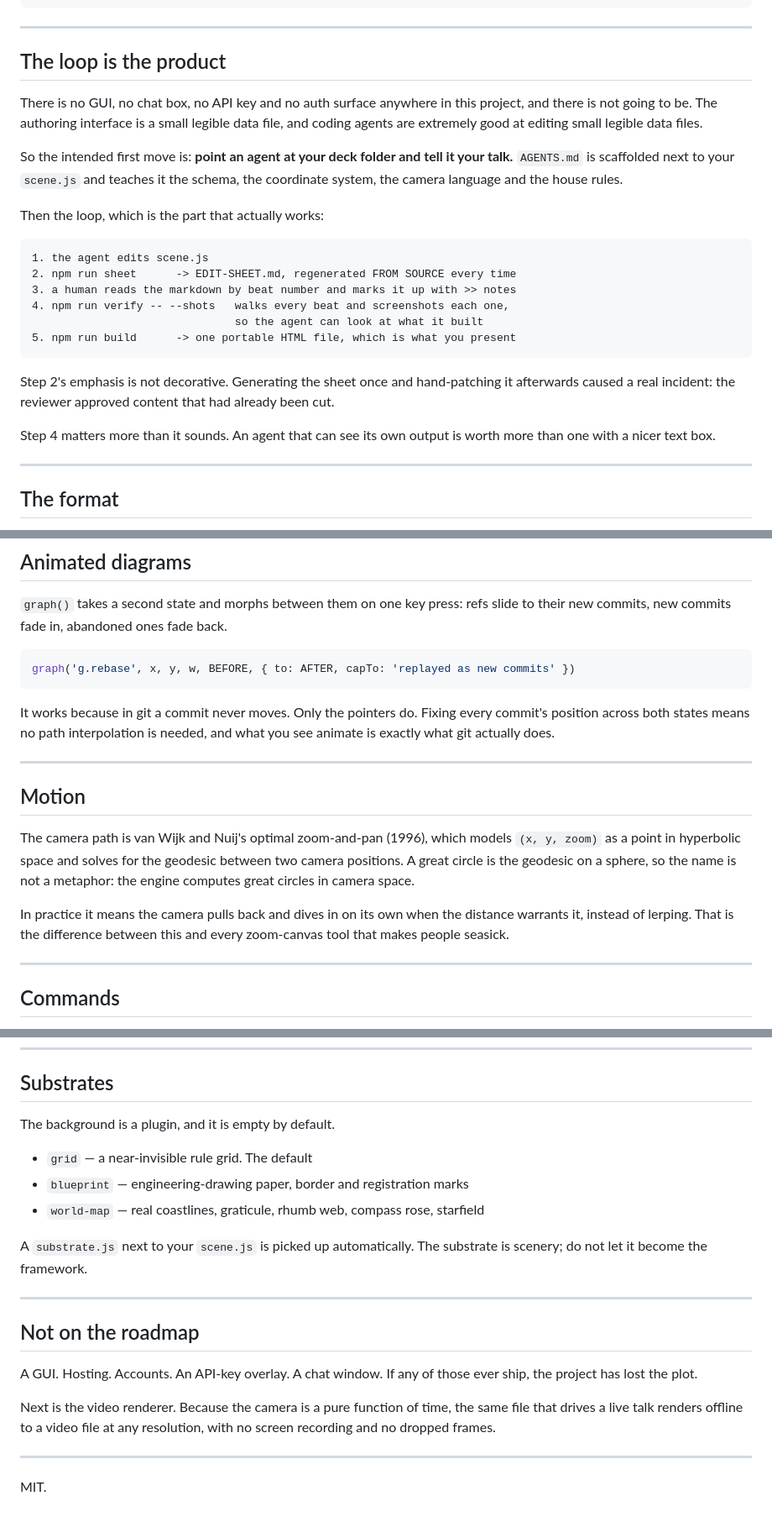
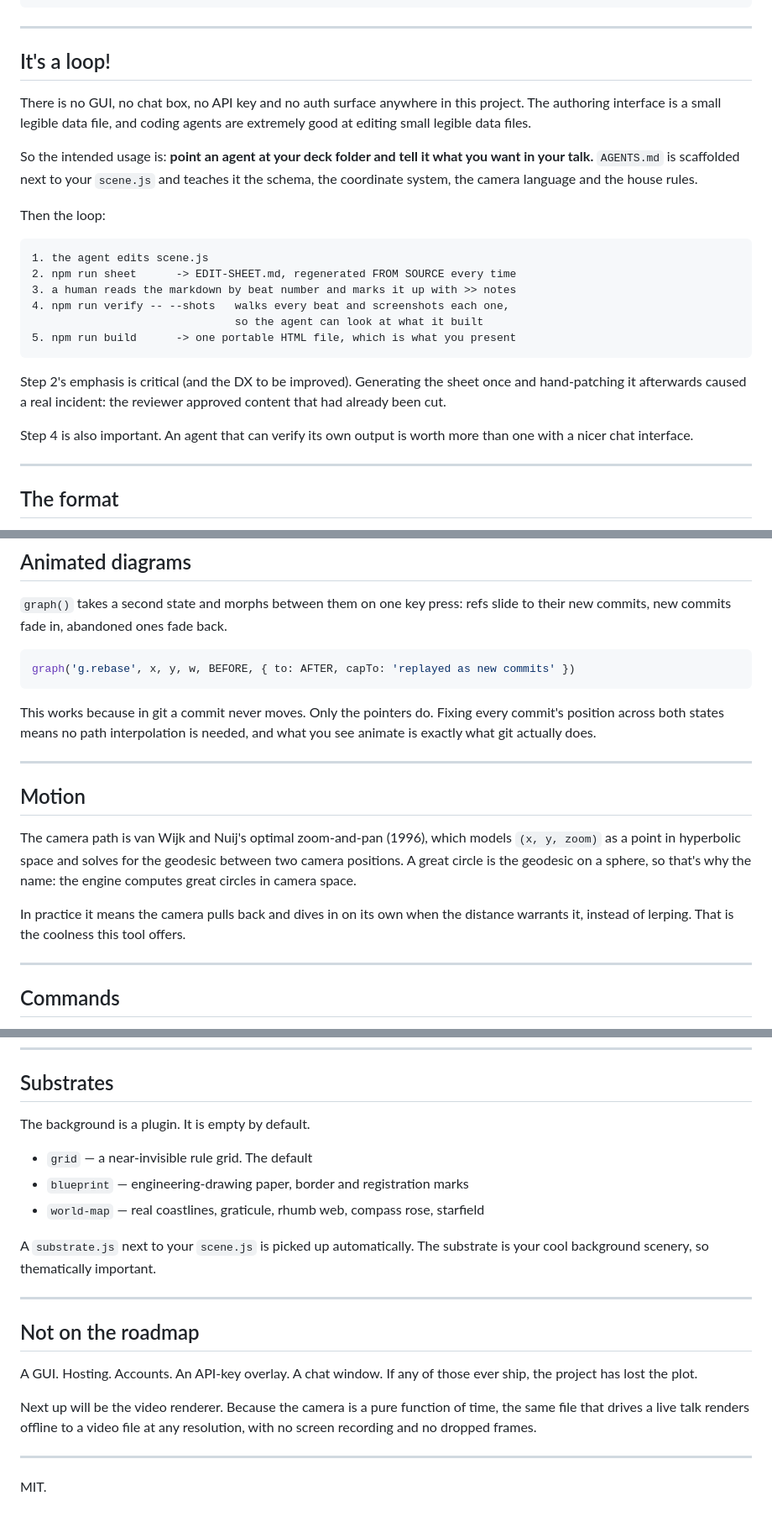
Before and after one commit to karlok/greatcircle, a Markdown page: README.md, 3 parts joined by grey strips. Shown at 84% size. GitHub-like rendering.

Commit message:
Update README.md
for clarity

````diff
--- a/README.md
+++ b/README.md
@@ -13,18 +13,18 @@ npm run dev
 
 ---
 
-## The loop is the product
+## It's a loop!
 
 There is no GUI, no chat box, no API key and no auth surface anywhere in this
-project, and there is not going to be. The authoring interface is a small
-legible data file, and coding agents are extremely good at editing small
-legible data files.
+project. The authoring interface is a small legible data file, and coding agents
+are extremely good at editing small legible data files.
 
-So the intended first move is: **point an agent at your deck folder and tell
-it your talk.** `AGENTS.md` is scaffolded next to your `scene.js` and teaches
-it the schema, the coordinate system, the camera language and the house rules.
+So the intended usage is: **point an agent at your deck folder and tell
+it what you want in your talk.** `AGENTS.md` is scaffolded next to your `scene.js`
+and teaches it the schema, the coordinate system, the camera language and the house
+rules.
 
-Then the loop, which is the part that actually works:
+Then the loop:
 
 ```
 1. the agent edits scene.js
@@ -35,12 +35,12 @@ Then the loop, which is the part that actually works:
 5. npm run build      -> one portable HTML file, which is what you present
 ```
 
-Step 2's emphasis is not decorative. Generating the sheet once and
-hand-patching it afterwards caused a real incident: the reviewer approved
+Step 2's emphasis is critical (and the DX to be improved). Generating the sheet
+once and hand-patching it afterwards caused a real incident: the reviewer approved
 content that had already been cut.
 
-Step 4 matters more than it sounds. An agent that can see its own output is
-worth more than one with a nicer text box.
+Step 4 is also important. An agent that can verify its own output is worth more
+than one with a nicer chat interface.
 
 ---
 
@@ -85,7 +85,7 @@ slide to their new commits, new commits fade in, abandoned ones fade back.
 graph('g.rebase', x, y, w, BEFORE, { to: AFTER, capTo: 'replayed as new commits' })
 ```
 
-It works because in git a commit never moves. Only the pointers do. Fixing
+This works because in git a commit never moves. Only the pointers do. Fixing
 every commit's position across both states means no path interpolation is
 needed, and what you see animate is exactly what git actually does.
 
@@ -96,12 +96,11 @@ needed, and what you see animate is exactly what git actually does.
 The camera path is van Wijk and Nuij's optimal zoom-and-pan (1996), which
 models `(x, y, zoom)` as a point in hyperbolic space and solves for the
 geodesic between two camera positions. A great circle is the geodesic on a
-sphere, so the name is not a metaphor: the engine computes great circles in
-camera space.
+sphere, so that's why the name: the engine computes great circles in camera
+space.
 
 In practice it means the camera pulls back and dives in on its own when the
-distance warrants it, instead of lerping. That is the difference between this
-and every zoom-canvas tool that makes people seasick.
+distance warrants it, instead of lerping. That is the coolness this tool offers.
 
 ---
 
@@ -155,14 +154,14 @@ is the visual identity in one screen.
 
 ## Substrates
 
-The background is a plugin, and it is empty by default.
+The background is a plugin. It is empty by default.
 
 - `grid` — a near-invisible rule grid. The default
 - `blueprint` — engineering-drawing paper, border and registration marks
 - `world-map` — real coastlines, graticule, rhumb web, compass rose, starfield
 
 A `substrate.js` next to your `scene.js` is picked up automatically. The
-substrate is scenery; do not let it become the framework.
+substrate is your cool background scenery, so thematically important.
 
 ---
 
@@ -171,8 +170,8 @@ substrate is scenery; do not let it become the framework.
 A GUI. Hosting. Accounts. An API-key overlay. A chat window. If any of those
 ever ship, the project has lost the plot.
 
-Next is the video renderer. Because the camera is a pure function of time, the
-same file that drives a live talk renders offline to a video file at any
+Next up will be the video renderer. Because the camera is a pure function of time,
+the same file that drives a live talk renders offline to a video file at any
 resolution, with no screen recording and no dropped frames.
 
 ---
````
Also changed, not shown: other parts of README.md (+1 -1 lines).
